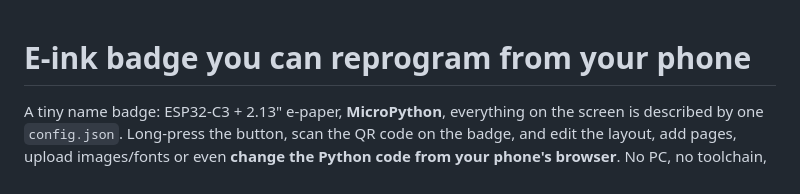
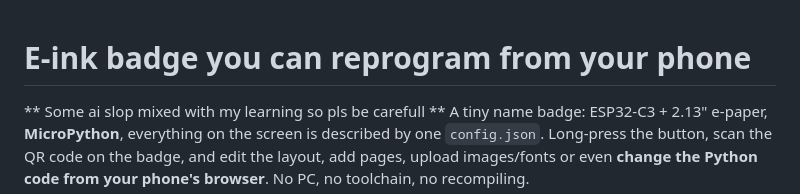
Before and after one commit to logi-steel/my_bagde_maybe_public, a Markdown page: README.md, the part around the change. Drawn GitHub-style.

Commit message:
Update README with cautionary note on AI content
Added a cautionary note about AI content in the README.

```diff
--- a/README.md
+++ b/README.md
@@ -1,5 +1,5 @@
 # E-ink badge you can reprogram from your phone
-
+** Some ai slop mixed with my learning so pls be carefull **
 A tiny name badge: ESP32-C3 + 2.13" e-paper, **MicroPython**, everything on the screen is described
 by one `config.json`. Long-press the button, scan the QR code on the badge, and edit the layout,
 add pages, upload images/fonts or even **change the Python code from your phone's browser**. No
```
